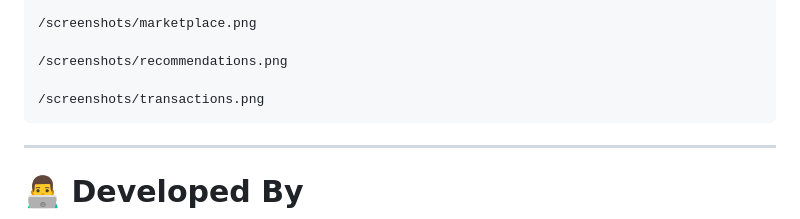
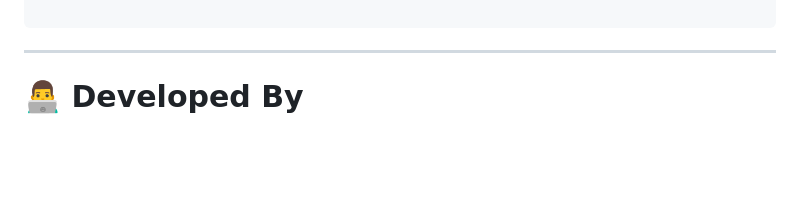
Before and after one commit to Nujud11/Mutual-Credit-Platform, a Markdown page: README.md, the part around one of its changes. Drawn GitHub-style; blank space fills up the shorter version.

````diff
--- a/README.md
+++ b/README.md
@@ -430,9 +436,4 @@ The prototype demonstrates:
 
-/screenshots/marketplace.png
-
-/screenshots/recommendations.png
-
-/screenshots/transactions.png
 ```
 
 ---
````
Also changed, not shown: other parts of README.md (+7 -1 lines).
